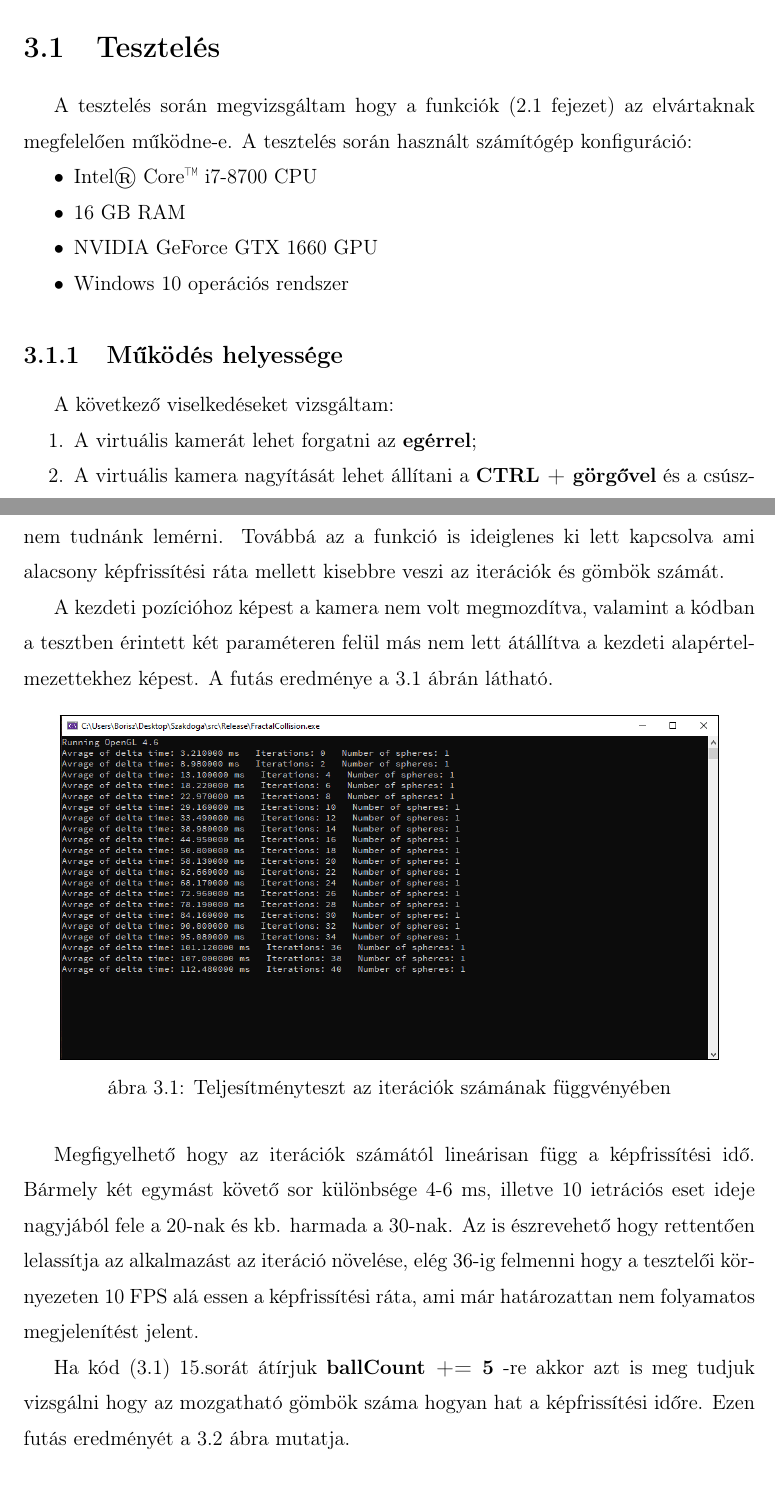
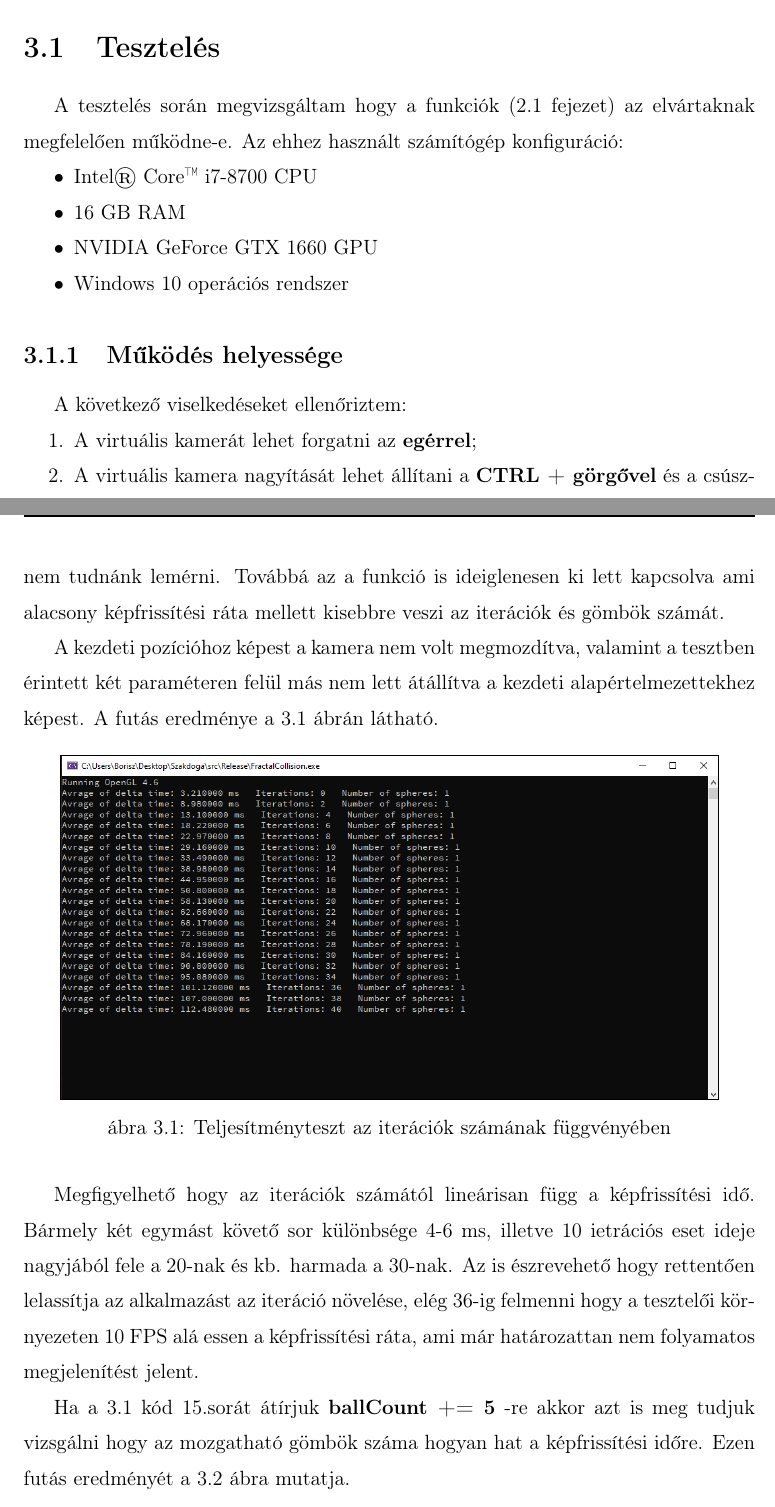
Before and after one commit to Borisz42/Szakdoga, a LaTeX thesis (doc/thesis.tex, which reads doc/chapters/impl.tex): two parts of pages 12 and 14 of 24, joined at a grey line, cut so that both start at the same text. Compiled offline with pdfLaTeX.

Commit message:
Helyesírási hibák javítása

```diff
--- a/doc/chapters/impl.tex
+++ b/doc/chapters/impl.tex
@@ -5,7 +5,7 @@ folyamatban...
 
 \section{Tesztelés}
 
-A tesztelés során megvizsgáltam hogy a funkciók (\ref{sec:ui} fejezet) az elvártaknak megfelelően működne-e. A tesztelés során használt számítógép konfiguráció:
+A tesztelés során megvizsgáltam hogy a funkciók (\ref{sec:ui} fejezet) az elvártaknak megfelelően működne-e. Az ehhez használt számítógép konfiguráció:
 \begin{compactitem}
 	\item Intel® Core™ i7-8700 CPU
 	\item 16 GB RAM
@@ -15,7 +15,7 @@ A tesztelés során megvizsgáltam hogy a funkciók (\ref{sec:ui} fejezet) az el
 
 \subsection{Működés helyessége}
 
-A következő viselkedéseket vizsgáltam:
+A következő viselkedéseket ellenőriztem:
 \begin{compactenum}
 	\item A virtuális kamerát lehet forgatni az \textbf{egérrel};
 	\item A virtuális kamera nagyítását lehet állítani a \textbf{CTRL + görgővel} és a csúszkával is;
@@ -56,7 +56,7 @@ A kód az \textbf{Update()} függvény alján található. A \textbf{delta\_time
 
-A tesztelés idejére ki lett kapcsolva a vsync, hogy ne befolyásolja a mérést. Ha be lenne kapcsolva akkor az 1/60 s = 16.66 ms-nál kisebb kirajzolási idők eredményét nem tudnánk lemérni. Továbbá az a funkció is ideiglenes ki lett kapcsolva ami alacsony képfrissítési ráta mellett kisebbre veszi az iterációk és gömbök számát.
+A tesztelés idejére ki lett kapcsolva a vsync, hogy ne befolyásolja a mérést. Ha be lenne kapcsolva akkor az 1/60 s = 16.66 ms-nál kisebb kirajzolási idők eredményét nem tudnánk lemérni. Továbbá az a funkció is ideiglenesen ki lett kapcsolva ami alacsony képfrissítési ráta mellett kisebbre veszi az iterációk és gömbök számát.
 
-A kezdeti pozícióhoz képest a kamera nem volt megmozdítva, valamint a kódban a tesztben érintett két paraméteren felül más nem lett átállítva a kezdeti alapértelmezettekhez képest. A futás eredménye a \ref{fig:Test1} ábrán látható.
+A kezdeti pozícióhoz képest a kamera nem volt megmozdítva, valamint a tesztben érintett két paraméteren felül más nem lett átállítva a kezdeti alapértelmezettekhez képest. A futás eredménye a \ref{fig:Test1} ábrán látható.
 
 \begin{figure}[H]
 	\centering
@@ -67,7 +67,7 @@ A kezdeti pozícióhoz képest a kamera nem volt megmozdítva, valamint a kódba
 
 Megfigyelhető hogy az iterációk számától lineárisan függ a képfrissítési idő. Bármely két egymást követő sor különbsége 4-6 ms, illetve 10 ietrációs eset ideje nagyjából fele a 20-nak és kb. harmada a 30-nak. Az is észrevehető hogy rettentően lelassítja az alkalmazást az iteráció növelése, elég 36-ig felmenni hogy a tesztelői környezeten 10 FPS alá essen a képfrissítési ráta, ami már határozattan nem folyamatos megjelenítést jelent.
 
-Ha kód (\ref{src:test}) 15.sorát átírjuk \textbf{ballCount += 5} -re akkor azt is meg tudjuk vizsgálni hogy az mozgatható gömbök száma hogyan hat a képfrissítési időre. Ezen futás eredményét a \ref{fig:Test2} ábra mutatja.
+Ha a \ref{src:test} kód 15.sorát átírjuk \textbf{ballCount += 5} -re akkor azt is meg tudjuk vizsgálni hogy az mozgatható gömbök száma hogyan hat a képfrissítési időre. Ezen futás eredményét a \ref{fig:Test2} ábra mutatja.
 
 \begin{figure}[H]
 	\centering
```
Also changed, not shown: doc/thesis.pdf, doc/chapters/impl.tex (11 more changed lines), 2 other files.
